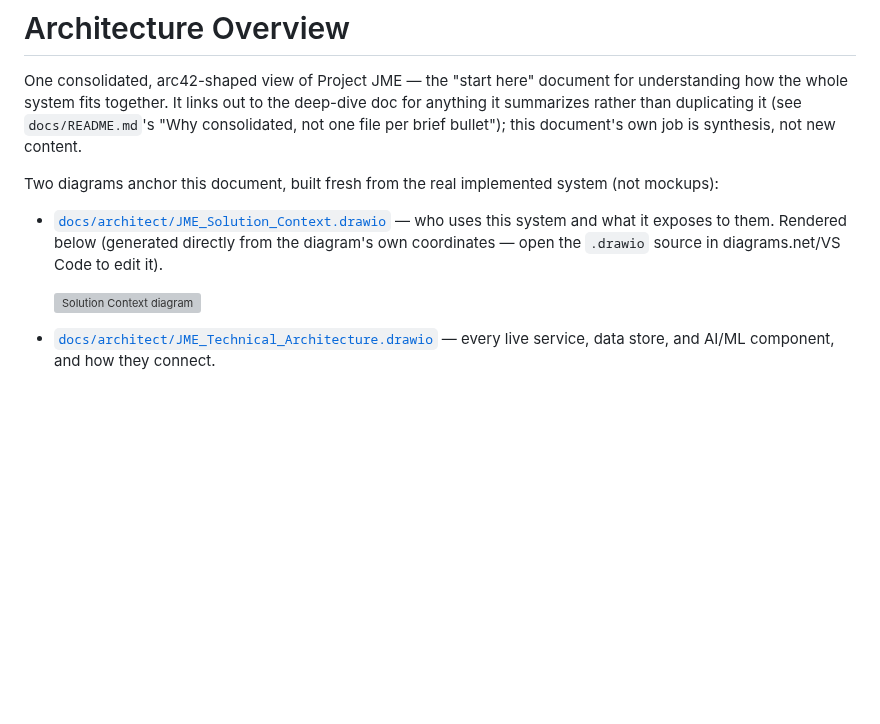
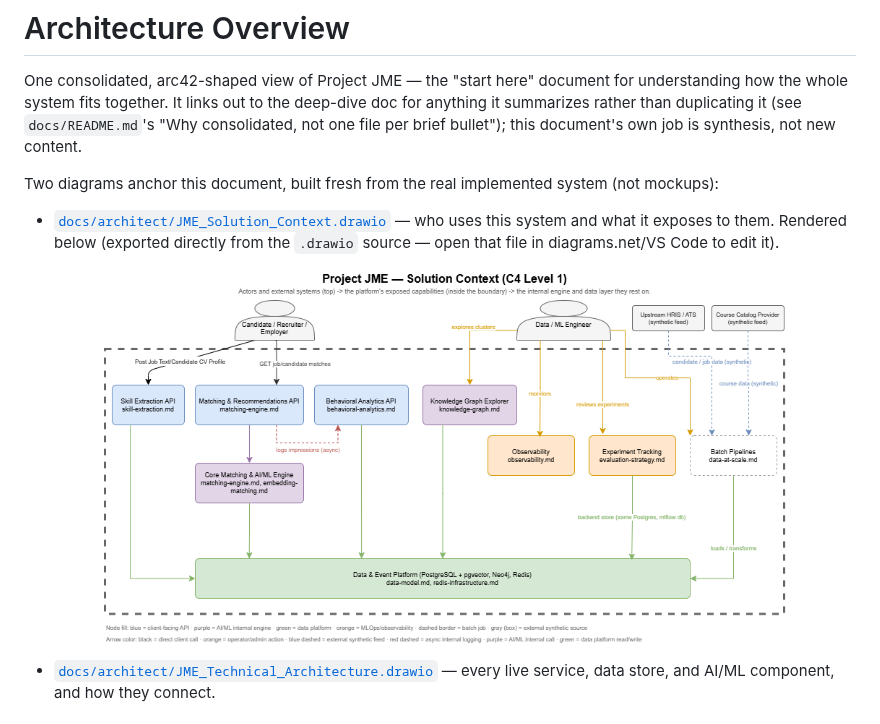
Before and after one commit to umushtaq1990/match-engine-platform, a Markdown page: docs/architecture.md, the part around the change. GitHub-like rendering; pictures changed too: docs/architect/JME_Solution_Context.png (added); blank space fills up the shorter version; grey boxes are pictures that could not be loaded.

Commit message:
Use the real draw.io-exported PNG instead of a generated SVG
Replaces the SVG I generated by hand-parsing the .drawio XML (a workaround
for having no drawio rendering engine available) with the actual PNG
exported from the real diagrams.net renderer, now that the typos are fixed
and the diagram is finalized. Embedded in docs/architecture.md; the
generated SVG is removed.

Co-Authored-By: Claude Sonnet 5 <noreply@anthropic.com>

```diff
--- a/docs/architecture.md
+++ b/docs/architecture.md
@@ -7,10 +7,10 @@ bullet"); this document's own job is synthesis, not new content.
 
 Two diagrams anchor this document, built fresh from the real implemented system (not mockups):
 - [`docs/architect/JME_Solution_Context.drawio`](architect/JME_Solution_Context.drawio) — who uses
-  this system and what it exposes to them. Rendered below (generated directly from the diagram's
-  own coordinates — open the `.drawio` source in diagrams.net/VS Code to edit it).
+  this system and what it exposes to them. Rendered below (exported directly from the `.drawio`
+  source — open that file in diagrams.net/VS Code to edit it).
 
-  ![Solution Context diagram](architect/JME_Solution_Context.svg)
+  ![Solution Context diagram](architect/JME_Solution_Context.png)
 - [`docs/architect/JME_Technical_Architecture.drawio`](architect/JME_Technical_Architecture.drawio)
   — every live service, data store, and AI/ML component, and how they connect.
 
```
Also changed, not shown: 2 other files.
